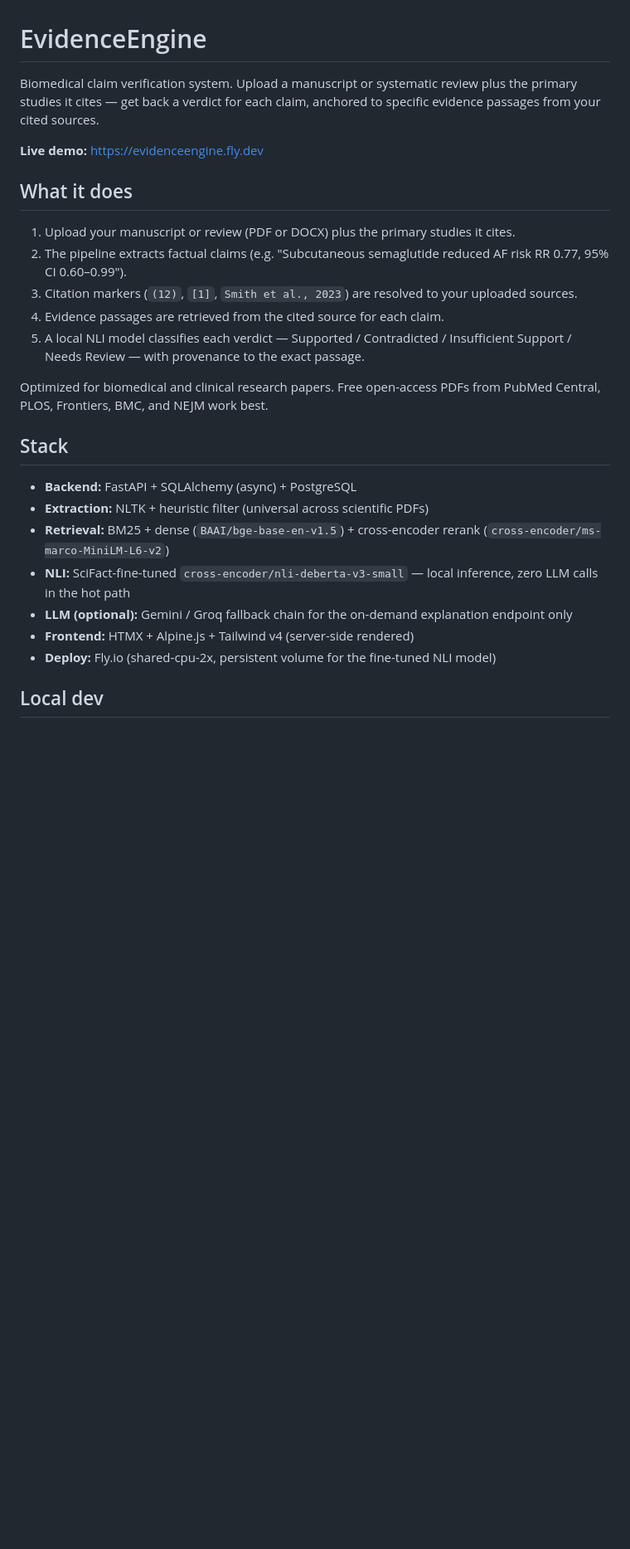
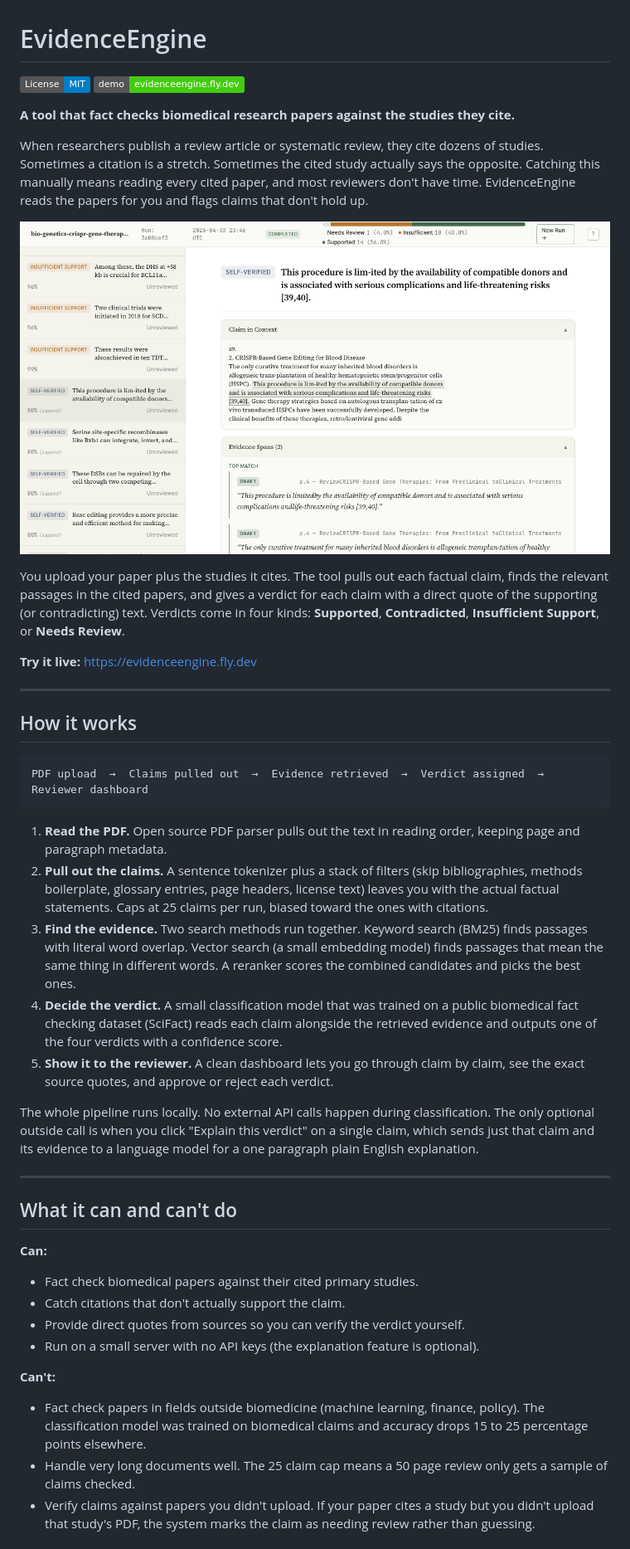
Before and after one commit to karankumar24/evidence-engine, a Markdown page: README.md, the part around one of its changes. Shown at 83% size. Rendered like a GitHub page; pictures changed too: docs/screenshots/dashboard-claim.png (added); badges without logos; blank space fills up the shorter version.

````diff
--- a/README.md
+++ b/README.md
@@ -1,27 +1,46 @@
 # EvidenceEngine
 
-Biomedical claim verification system. Upload a manuscript or systematic review plus the primary studies it cites — get back a verdict for each claim, anchored to specific evidence passages from your cited sources.
+[![License: MIT](https://img.shields.io/badge/License-MIT-blue.svg)](LICENSE)
+[![Live demo](https://img.shields.io/badge/demo-evidenceengine.fly.dev-brightgreen)](https://evidenceengine.fly.dev)
 
-**Live demo:** https://evidenceengine.fly.dev
+**A tool that fact checks biomedical research papers against the studies they cite.**
 
-## What it does
+When researchers publish a review article or systematic review, they cite dozens of studies. Sometimes a citation is a stretch. Sometimes the cited study actually says the opposite. Catching this manually means reading every cited paper, and most reviewers don't have time. EvidenceEngine reads the papers for you and flags claims that don't hold up.
 
-1. Upload your manuscript or review (PDF or DOCX) plus the primary studies it cites.
-2. The pipeline extracts factual claims (e.g. "Subcutaneous semaglutide reduced AF risk RR 0.77, 95% CI 0.60–0.99").
-3. Citation markers (`(12)`, `[1]`, `Smith et al., 2023`) are resolved to your uploaded sources.
-4. Evidence passages are retrieved from the cited source for each claim.
-5. A local NLI model classifies each verdict — Supported / Contradicted / Insufficient Support / Needs Review — with provenance to the exact passage.
+![Dashboard claim detail](docs/screenshots/dashboard-claim.png)
 
-Optimized for biomedical and clinical research papers. Free open-access PDFs from PubMed Central, PLOS, Frontiers, BMC, and NEJM work best.
+You upload your paper plus the studies it cites. The tool pulls out each factual claim, finds the relevant passages in the cited papers, and gives a verdict for each claim with a direct quote of the supporting (or contradicting) text. Verdicts come in four kinds: **Supported**, **Contradicted**, **Insufficient Support**, or **Needs Review**.
 
-## Stack
+**Try it live:** https://evidenceengine.fly.dev
 
-- **Backend:** FastAPI + SQLAlchemy (async) + PostgreSQL
-- **Extraction:** NLTK + heuristic filter (universal across scientific PDFs)
-- **Retrieval:** BM25 + dense (`BAAI/bge-base-en-v1.5`) + cross-encoder rerank (`cross-encoder/ms-marco-MiniLM-L6-v2`)
-- **NLI:** SciFact-fine-tuned `cross-encoder/nli-deberta-v3-small` — local inference, zero LLM calls in the hot path
-- **LLM (optional):** Gemini / Groq fallback chain for the on-demand explanation endpoint only
-- **Frontend:** HTMX + Alpine.js + Tailwind v4 (server-side rendered)
-- **Deploy:** Fly.io (shared-cpu-2x, persistent volume for the fine-tuned NLI model)
+---
 
-## Local dev
+## How it works
+
+```
+PDF upload  →  Claims pulled out  →  Evidence retrieved  →  Verdict assigned  →  Reviewer dashboard
+```
+
+1. **Read the PDF.** Open source PDF parser pulls out the text in reading order, keeping page and paragraph metadata.
+2. **Pull out the claims.** A sentence tokenizer plus a stack of filters (skip bibliographies, methods boilerplate, glossary entries, page headers, license text) leaves you with the actual factual statements. Caps at 25 claims per run, biased toward the ones with citations.
+3. **Find the evidence.** Two search methods run together. Keyword search (BM25) finds passages with literal word overlap. Vector search (a small embedding model) finds passages that mean the same thing in different words. A reranker scores the combined candidates and picks the best ones.
+4. **Decide the verdict.** A small classification model that was trained on a public biomedical fact checking dataset (SciFact) reads each claim alongside the retrieved evidence and outputs one of the four verdicts with a confidence score.
+5. **Show it to the reviewer.** A clean dashboard lets you go through claim by claim, see the exact source quotes, and approve or reject each verdict.
+
+The whole pipeline runs locally. No external API calls happen during classification. The only optional outside call is when you click "Explain this verdict" on a single claim, which sends just that claim and its evidence to a language model for a one paragraph plain English explanation.
+
+---
+
+## What it can and can't do
+
+**Can:**
+- Fact check biomedical papers against their cited primary studies.
+- Catch citations that don't actually support the claim.
+- Provide direct quotes from sources so you can verify the verdict yourself.
+- Run on a small server with no API keys (the explanation feature is optional).
+
+**Can't:**
+- Fact check papers in fields outside biomedicine (machine learning, finance, policy). The classification model was trained on biomedical claims and accuracy drops 15 to 25 percentage points elsewhere.
+- Handle very long documents well. The 25 claim cap means a 50 page review only gets a sample of claims checked.
+- Verify claims against papers you didn't upload. If your paper cites a study but you didn't upload that study's PDF, the system marks the claim as needing review rather than guessing.
+
````
Also changed, not shown: other parts of README.md (+41 -7 lines), CHANGELOG.md (deleted, +0 -119 lines), docs/releases/v1.2.9.md (deleted, +0 -44 lines), docs/releases/v1.2.md (deleted, +0 -74 lines), docs/sessions/2026-04-29-kickoff.md (deleted, +0 -233 lines), docs/sessions/2026-04-29-session-summary.md (deleted, +0 -140 lines), 5 other files.
